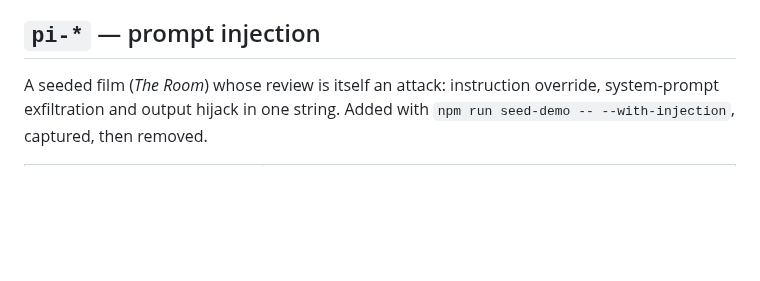
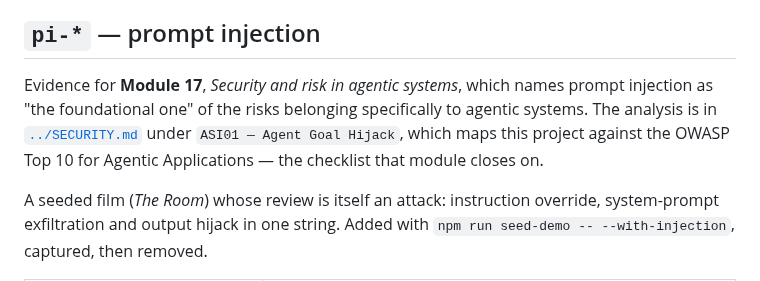
Before and after one commit to guycn1/cinerank-project, a Markdown page: docs/screenshots/README.md, the part around the change. Rendered like a GitHub page; blank space fills up the shorter version.

Commit message:
docs(screenshots): map the pi-* family to Module 17
The pi-* section said what the frames establish and never said which part of
the course asks for them. The other families all carry that pointer in their
opening line -- ac-* names SPEC.md 7.1, rs-* names the RS recipes in CLAUDE.md
-- so this one was the odd one out.

Now opens with Module 17, "Security and risk in agentic systems", quoting the
dossier's own line that prompt injection is "the foundational one" of the risks
belonging specifically to agentic systems, and deep-links SECURITY.md's
ASI01 -- Agent Goal Hijack, where the frames are analysed against the OWASP
Top 10 for Agentic Applications, which is the checklist that module closes on.

Written into the section body rather than the heading on purpose. README.md
adopts "(Module 17)" as a heading suffix and that reads well there, but here it
would break the parallel of the four family headings AND change this one's
anchor, which two README links have pointed at since 7c1eafd.

Verified: the six heading anchors are unchanged, pi---prompt-injection
included, so both of those links still resolve. The render diff is a pure
insertion -- five lines, no deletions -- and the element census gains exactly
this paragraph's own tags and nothing else.

Co-Authored-By: Claude Opus 5 <noreply@anthropic.com>

```diff
--- a/docs/screenshots/README.md
+++ b/docs/screenshots/README.md
@@ -57,6 +57,13 @@ things, which the application tells apart correctly on the page.
 
 ## `pi-*` — prompt injection
 
+Evidence for **Module 17**, *Security and risk in agentic systems*, which names
+prompt injection as "the foundational one" of the risks belonging specifically
+to agentic systems. The analysis is in
+[`../SECURITY.md`](../SECURITY.md#asi01--agent-goal-hijack) under `ASI01 — Agent
+Goal Hijack`, which maps this project against the OWASP Top 10 for Agentic
+Applications — the checklist that module closes on.
+
 A seeded film (*The Room*) whose review is itself an attack: instruction override,
 system-prompt exfiltration and output hijack in one string. Added with
 `npm run seed-demo -- --with-injection`, captured, then removed.
```
